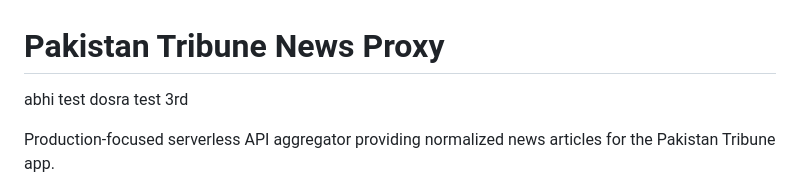
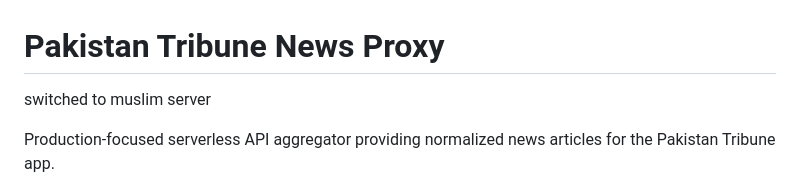
Before and after one commit to pakdevs/tribune-server, a Markdown page: README.md, the part around the change. GitHub-like rendering.

Commit message:
switched

```diff
--- a/README.md
+++ b/README.md
@@ -1,8 +1,6 @@
 # Pakistan Tribune News Proxy
 
-abhi test
-dosra test
-3rd
+switched to muslim server
 
 Production-focused serverless API aggregator providing normalized news articles for the Pakistan Tribune app.
 
```
